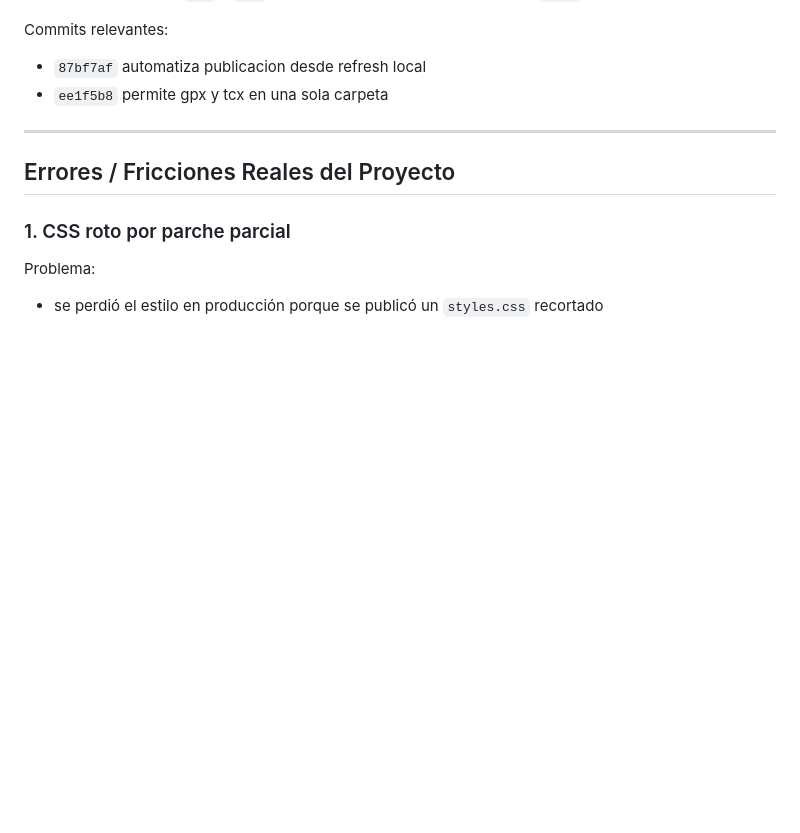
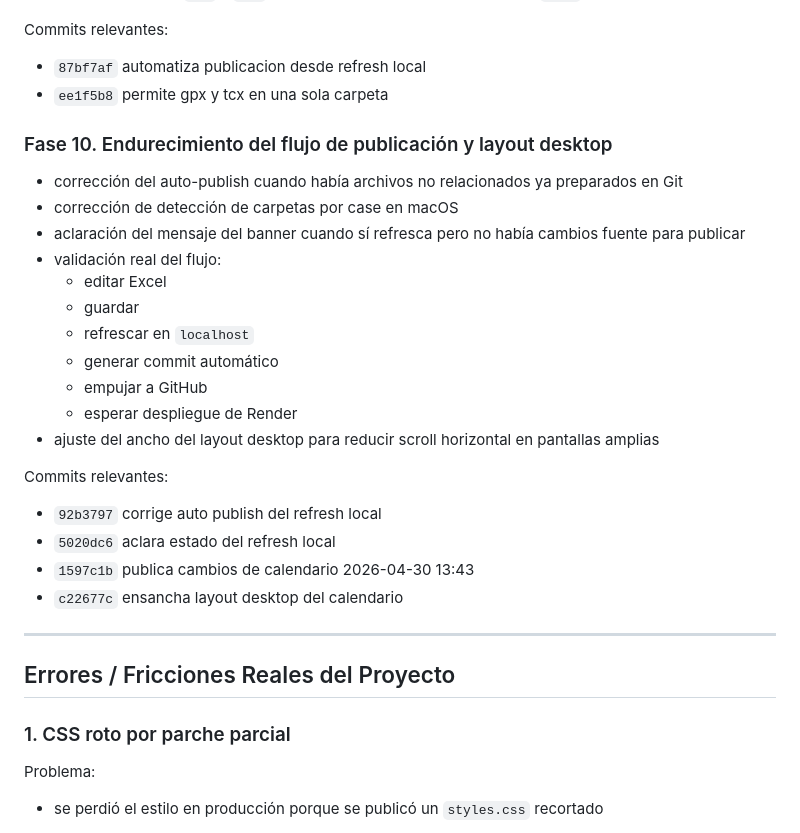
Before and after one commit to cesarmoraa/calendario-ccs, a Markdown page: docs/chat-calendario-ccs.md, the part around one of its changes. Rendered like a GitHub page; blank space fills up the shorter version.

```diff
--- a/docs/chat-calendario-ccs.md
+++ b/docs/chat-calendario-ccs.md
@@ -218,6 +218,25 @@ Commits relevantes:
 - `87bf7af` automatiza publicacion desde refresh local
 - `ee1f5b8` permite gpx y tcx en una sola carpeta
 
+### Fase 10. Endurecimiento del flujo de publicación y layout desktop
+- corrección del auto-publish cuando había archivos no relacionados ya preparados en Git
+- corrección de detección de carpetas por case en macOS
+- aclaración del mensaje del banner cuando sí refresca pero no había cambios fuente para publicar
+- validación real del flujo:
+  - editar Excel
+  - guardar
+  - refrescar en `localhost`
+  - generar commit automático
+  - empujar a GitHub
+  - esperar despliegue de Render
+- ajuste del ancho del layout desktop para reducir scroll horizontal en pantallas amplias
+
+Commits relevantes:
+- `92b3797` corrige auto publish del refresh local
+- `5020dc6` aclara estado del refresh local
+- `1597c1b` publica cambios de calendario 2026-04-30 13:43
+- `c22677c` ensancha layout desktop del calendario
+
 ---
 
 ## Errores / Fricciones Reales del Proyecto
```
Also changed, not shown: other parts of docs/chat-calendario-ccs.md (+36 -0 lines).
